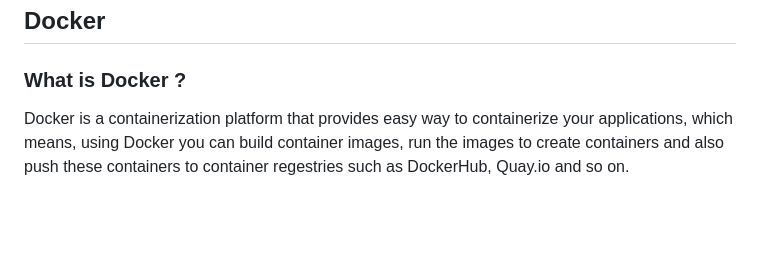
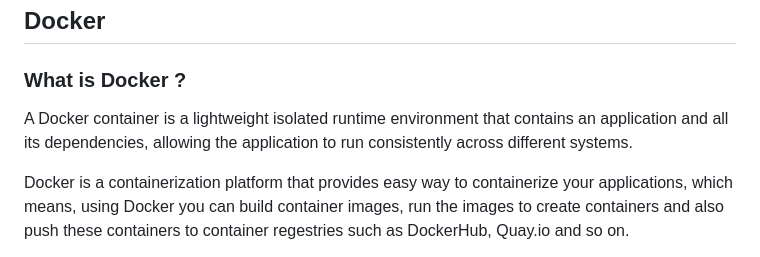
Before and after one commit to priyankad1520/Devepos-Concepts, a Markdown page: 4. Docker/2. Docker Fundation.md, the part around the change. Rendered like a GitHub page; blank space fills up the shorter version.

```diff
--- a/4. Docker/2. Docker Fundation.md
+++ b/4. Docker/2. Docker Fundation.md
@@ -87,6 +87,8 @@ I hope it is now very clear why containers are light weight in nature.
 
 
 ### What is Docker ?
+
+A Docker container is a lightweight isolated runtime environment that contains an application and all its dependencies, allowing the application to run consistently across different systems.
 
 Docker is a containerization platform that provides easy way to containerize your applications, which means, using Docker you can build container images, run the images to create containers and also push these containers to container regestries such as DockerHub, Quay.io and so on.
 
```
